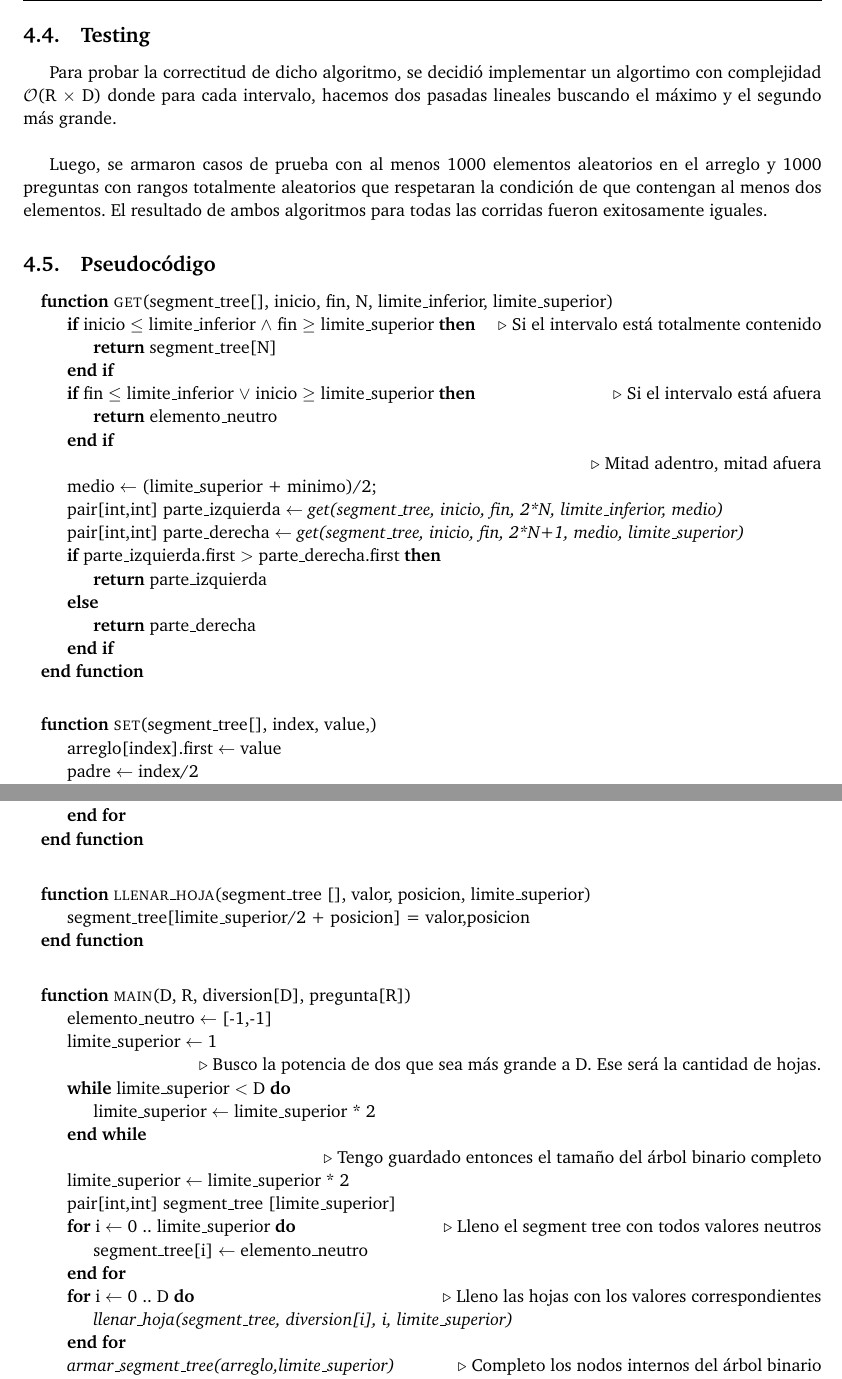
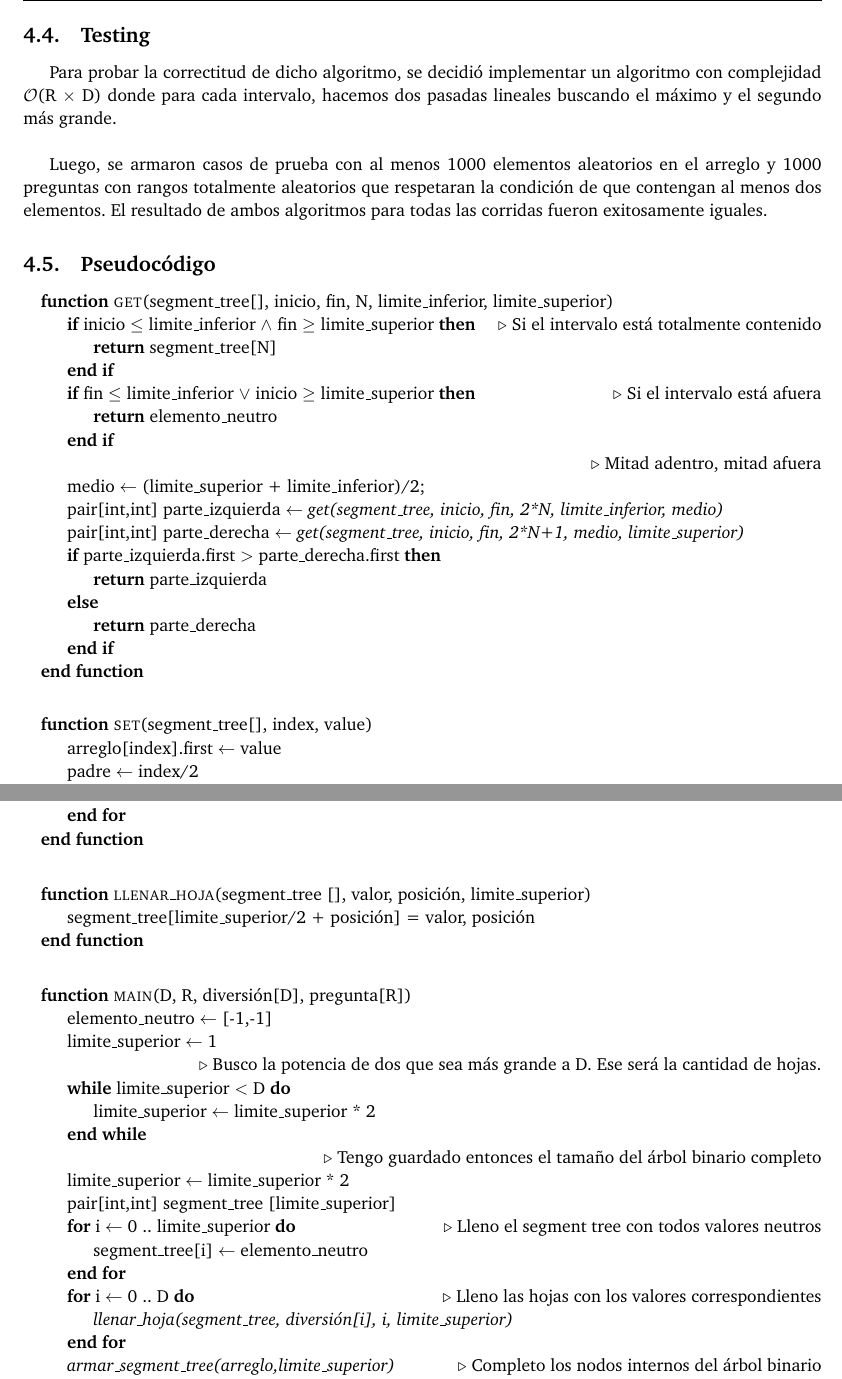
Before and after one commit to ABorgna/pap, a LaTeX document (tp3/doc/informe.tex, which reads tp3/doc/secciones/ej4.tex): two parts of pages 7 and 8 of 8, joined at a grey line, cut so that both start at the same text. Compiled offline with pdfLaTeX.

Commit message:
ortografía

```diff
--- a/tp3/doc/secciones/ej4.tex
+++ b/tp3/doc/secciones/ej4.tex
@@ -34,7 +34,7 @@ Como complejidad total, nos queda entonces la suma de dichas operaciones, lo que
 
 \subsection{Testing}
 
-Para probar la correctitud de dicho algoritmo, se decidió implementar un algortimo con complejidad \bigo(R $\times$ D) donde para cada intervalo, hacemos dos pasadas lineales buscando el máximo y el segundo más grande. \newline
+Para probar la correctitud de dicho algoritmo, se decidió implementar un algoritmo con complejidad \bigo(R $\times$ D) donde para cada intervalo, hacemos dos pasadas lineales buscando el máximo y el segundo más grande. \newline
 
 Luego, se armaron casos de prueba con al menos 1000 elementos aleatorios en el arreglo y 1000 preguntas con rangos totalmente aleatorios que respetaran la condición de que contengan al menos dos elementos. El resultado de ambos algoritmos para todas las corridas fueron exitosamente iguales.
 
@@ -52,7 +52,7 @@ Luego, se armaron casos de prueba con al menos 1000 elementos aleatorios en el a
 
 	\Comment{Mitad adentro, mitad afuera}
 
-	\State medio $\gets$ (limite_superior + minimo)/2;
+	\State medio $\gets$ (limite_superior + limite_inferior)/2;
 
 	\State pair[int,int] parte_izquierda $\gets$ \textit{get(segment_tree, inicio, fin, 2*N, limite_inferior, medio)}
 	\State pair[int,int] parte_derecha $\gets$ \textit{get(segment_tree, inicio, fin, 2*N+1, medio, limite_superior)}
@@ -118,13 +118,13 @@ Luego, se armaron casos de prueba con al menos 1000 elementos aleatorios en el a
 \end{algorithmic}
 \vspace{.5cm}
 \begin{algorithmic}
-\Function{llenar_hoja}{segment_tree [], valor, posicion, limite_superior}
-	\State segment_tree[limite_superior/2 + posicion] = {valor,posicion}
+\Function{llenar_hoja}{segment_tree [], valor, posición, limite_superior}
+	\State segment_tree[limite_superior/2 + posición] = {valor, posición}
 \EndFunction
 \end{algorithmic}
 \vspace{.5cm}
 \begin{algorithmic}
-\Function{main}{D, R, diversion[D], pregunta[R]}
+\Function{main}{D, R, diversión[D], pregunta[R]}
 
 	\State elemento_neutro $\gets$ [-1,-1]
 
@@ -145,7 +145,7 @@ Luego, se armaron casos de prueba con al menos 1000 elementos aleatorios en el a
 	\EndFor
 
 	\For{i $\gets$ 0 .. D} \Comment{Lleno las hojas con los valores correspondientes}
-		\State \textit{llenar_hoja(segment_tree, diversion[i], i, limite_superior)}
+		\State \textit{llenar_hoja(segment_tree, diversión[i], i, limite_superior)}
 	\EndFor
 
 	\State \textit{armar_segment_tree(arreglo,limite_superior)} \Comment{Completo los nodos internos del árbol binario}
```
Also changed, not shown: tp3/doc/secciones/ej4.tex (2 more changed lines).
